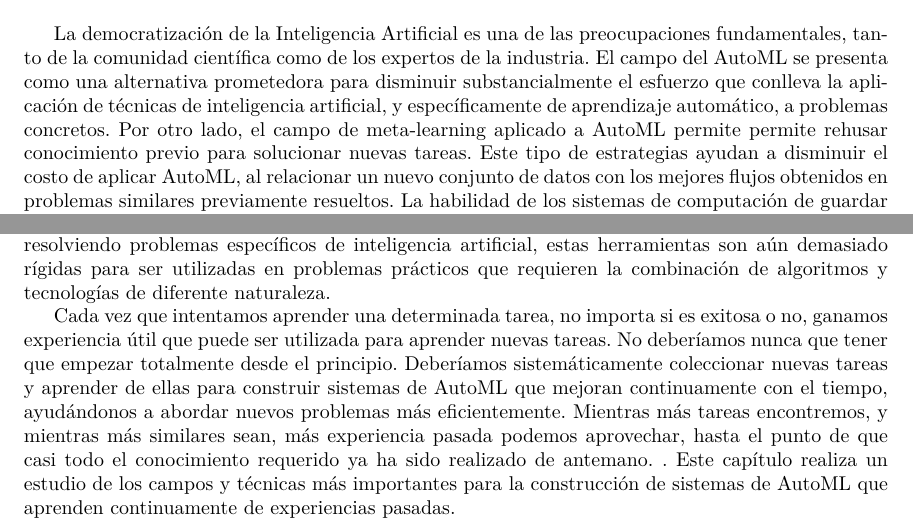
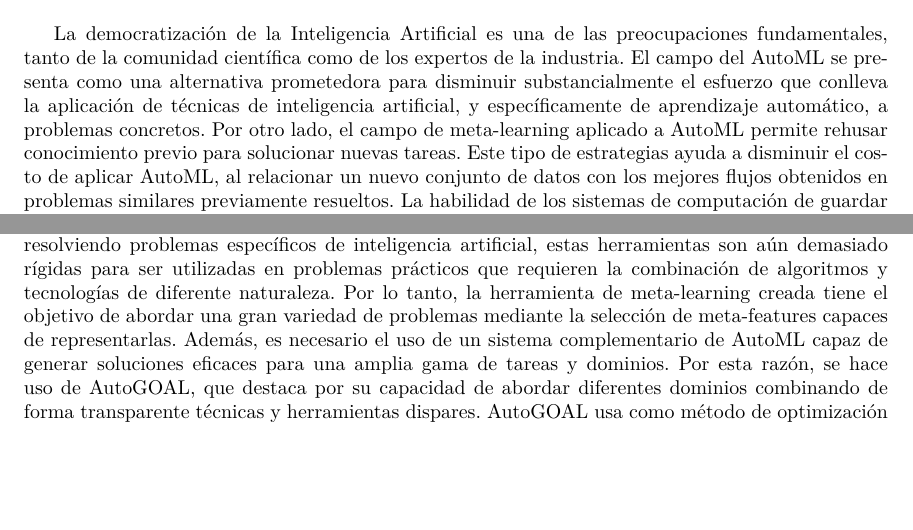
Before and after one commit to lorainemg/dissertation, a LaTeX thesis (Thesis.tex, which reads MainMatter/Background.tex): two parts of page 42 of 63 before the commit and two parts of page 42 of 64 after it, joined at a grey line, cut so that both start at the same text, the shorter picture padded with empty space. Compiled offline with pdfLaTeX.

Commit message:
Fixing conclusions in Background and finishing first part of conclusions chapter

```diff
--- a/MainMatter/Background.tex
+++ b/MainMatter/Background.tex
@@ -925,12 +925,9 @@ Los modelos sustitutos también han sido usados en los sistemas de AutoML como t
 
 \section{Conclusión}\label{sec:conclusion}
 
-La democratización de la Inteligencia Artificial es una de las preocupaciones fundamentales, tanto de la comunidad científica como de los expertos de la industria. El campo del AutoML se presenta como una alternativa prometedora para disminuir substancialmente el esfuerzo que conlleva la aplicación de técnicas de inteligencia artificial, y específicamente de aprendizaje automático, a problemas concretos. Por otro lado, el campo de meta-learning aplicado a AutoML permite permite rehusar conocimiento previo para solucionar nuevas tareas. Este tipo de estrategias ayudan a disminuir el costo de aplicar AutoML, al relacionar un nuevo conjunto de datos con los mejores flujos obtenidos en problemas similares previamente resueltos. La habilidad de los sistemas de computación de guardar virtualmente grandes cantidades de experiencias pasadas de aprendizaje (en forma de meta-datos) abre una gran cantidad de oportunidades de usar esa experiencia en maneras completamente diferentes, y apenas estamos empezando a aprender a aprender de la experiencia pasada efectivamente \cite{vanschoren2018metalearning}.
+La democratización de la Inteligencia Artificial es una de las preocupaciones fundamentales, tanto de la comunidad científica como de los expertos de la industria. El campo del AutoML se presenta como una alternativa prometedora para disminuir substancialmente el esfuerzo que conlleva la aplicación de técnicas de inteligencia artificial, y específicamente de aprendizaje automático, a problemas concretos. Por otro lado, el campo de meta-learning aplicado a AutoML permite rehusar conocimiento previo para solucionar nuevas tareas. Este tipo de estrategias ayuda a disminuir el costo de aplicar AutoML, al relacionar un nuevo conjunto de datos con los mejores flujos obtenidos en problemas similares previamente resueltos. La habilidad de los sistemas de computación de guardar virtualmente grandes cantidades de experiencias pasadas de aprendizaje (en forma de meta-datos) abre una gran cantidad de oportunidades de usar esa experiencia en maneras completamente diferentes, y apenas estamos empezando a aprender a aprender de la experiencia pasada efectivamente \cite{vanschoren2018metalearning}.
 
-Aunque existen varias herramientas de meta-learning que han sido exitosas al aplicarse a AutoML resolviendo problemas específicos de inteligencia artificial, estas herramientas son aún demasiado rígidas para ser utilizadas en problemas prácticos que requieren la combinación de algoritmos y tecnologías de diferente naturaleza.
-
-
-Cada vez que intentamos aprender una determinada tarea, no importa si es exitosa o no, ganamos experiencia útil que puede ser utilizada para aprender nuevas tareas. No deberíamos nunca que tener que empezar totalmente desde el principio. Deberíamos sistemáticamente coleccionar nuevas tareas y aprender de ellas para construir sistemas de AutoML que mejoran continuamente con el tiempo, ayudándonos a abordar nuevos problemas más eficientemente. Mientras más tareas encontremos, y mientras más similares sean, más experiencia pasada podemos aprovechar, hasta el punto de que casi todo el conocimiento requerido ya ha sido realizado de antemano. . Este capítulo realiza un estudio de los campos y técnicas más importantes para la construcción de sistemas de AutoML que aprenden continuamente de experiencias pasadas.
+Aunque existen varias herramientas de meta-learning que han sido exitosas al aplicarse a AutoML, resolviendo problemas específicos de inteligencia artificial, estas herramientas son aún demasiado rígidas para ser utilizadas en problemas prácticos que requieren la combinación de algoritmos y tecnologías de diferente naturaleza. Por lo tanto, la herramienta de meta-learning creada tiene el objetivo de abordar una gran variedad de problemas mediante la selección de meta-features capaces de representarlas. Además, es necesario el uso de un sistema complementario de AutoML capaz de generar soluciones eficaces para una amplia gama de tareas y dominios. Por esta razón, se hace uso de AutoGOAL, que destaca por su capacidad de abordar diferentes dominios combinando de forma transparente técnicas y herramientas dispares. AutoGOAL usa como método de optimización \textit{Probabilistic Grammatical Evolution}~\cite{pge2015} (PGE), que no había sido usado anteriormente junto con meta-learning, lo que añade complejidad a la propuesta. El uso de esta estrategia de meta-learning permitirá disminuir el costo de aplicar AutoML y generalizar AutoML a dominios novedosos.
 
 %\\ \\
 %Las matrices $\widetilde{M}_{n}$, $L$, $r$ est\'{a}n definidas como en el esquema anterior.\\
```
Also changed, not shown: BackMatter/Conclusions.tex (+10 -0 lines), 1 other file.
